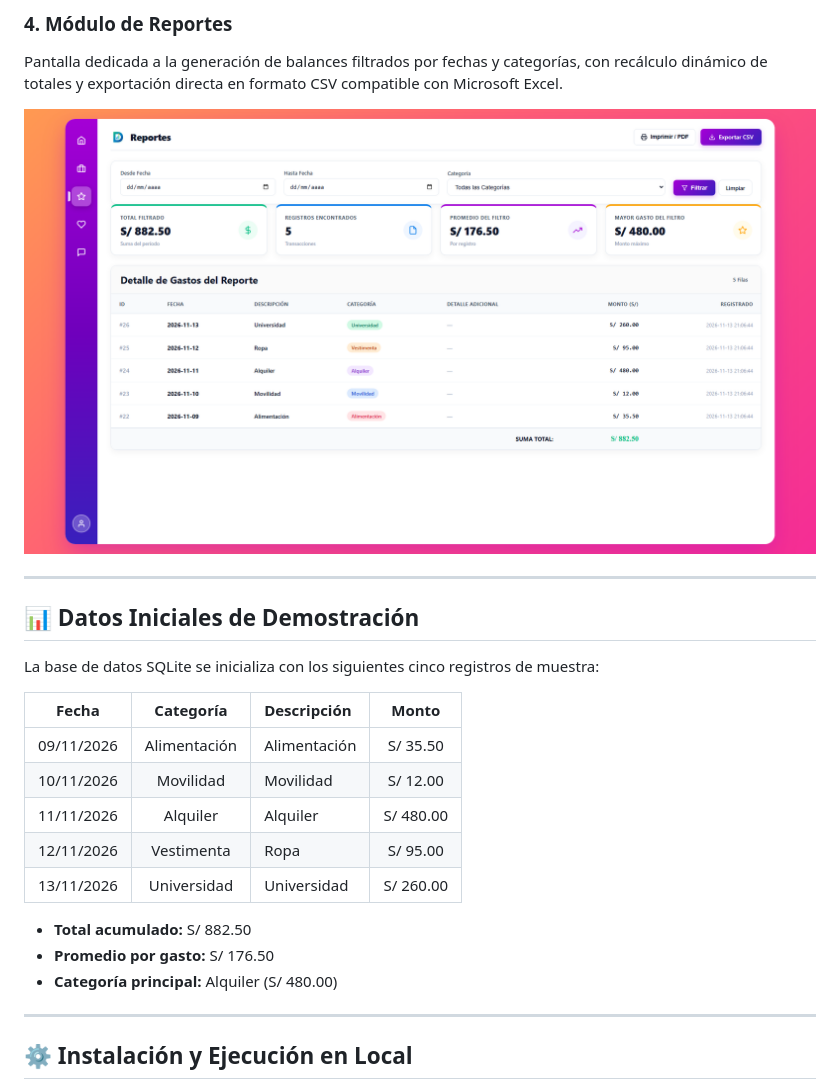
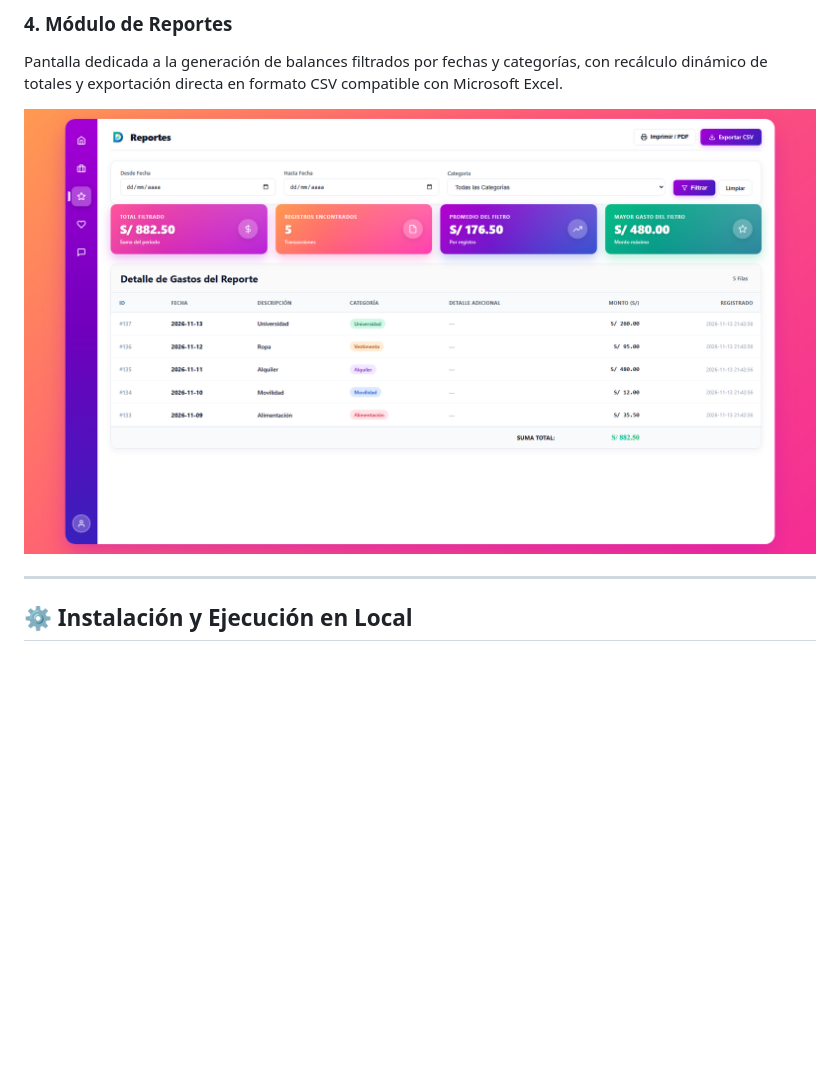
Before and after one commit to DarioLipa/control-gastos-flask, a Markdown page: README.md, the part around the change. Rendered like a GitHub page; pictures changed too: docs/capturas/04_reportes.png; blank space fills up the shorter version.

Commit message:
style(reportes): Aplicar tarjetas con degradados vibrantes y retirar seccion datos iniciales del README

```diff
--- a/README.md
+++ b/README.md
@@ -54,24 +54,6 @@ Pantalla dedicada a la generación de balances filtrados por fechas y categoría
 <div align="center">
   <img src="docs/capturas/04_reportes.png" alt="Módulo de Reportes" width="850">
 </div>
-
----
-
-## 📊 Datos Iniciales de Demostración
-
-La base de datos SQLite se inicializa con los siguientes cinco registros de muestra:
-
-| Fecha | Categoría | Descripción | Monto |
-| :---: | :---: | :--- | :---: |
-| 09/11/2026 | Alimentación | Alimentación | S/ 35.50 |
-| 10/11/2026 | Movilidad | Movilidad | S/ 12.00 |
-| 11/11/2026 | Alquiler | Alquiler | S/ 480.00 |
-| 12/11/2026 | Vestimenta | Ropa | S/ 95.00 |
-| 13/11/2026 | Universidad | Universidad | S/ 260.00 |
-
-- **Total acumulado:** S/ 882.50
-- **Promedio por gasto:** S/ 176.50
-- **Categoría principal:** Alquiler (S/ 480.00)
 
 ---
 
```
Also changed, not shown: docs/capturas/03_gastos.png, 4 other files.
